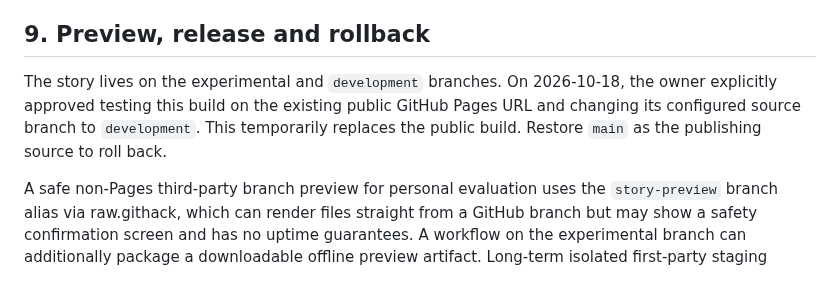
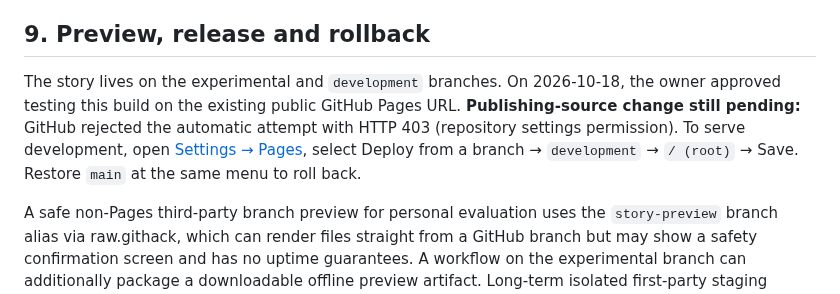
Before and after one commit to itsnotalwin/ONE_MORE, a Markdown page: docs/GAME_BIBLE.md, the part around the change. Rendered like a GitHub page.

Commit message:
Track required GitHub Pages settings step and accurate unverified deployment status

```diff
--- a/docs/GAME_BIBLE.md
+++ b/docs/GAME_BIBLE.md
@@ -276,7 +276,7 @@ A source-controlled checklist, not a claim of a live GitHub Projects integration
 
 ## 9. Preview, release and rollback
 
-The story lives on the experimental and `development` branches. On 2026-10-18, the owner explicitly approved testing this build on the existing public GitHub Pages URL and changing its configured source branch to `development`. This temporarily replaces the public build. Restore `main` as the publishing source to roll back.
+The story lives on the experimental and `development` branches. On 2026-10-18, the owner approved testing this build on the existing public GitHub Pages URL. **Publishing-source change still pending:** GitHub rejected the automatic attempt with HTTP 403 (repository settings permission). To serve development, open [Settings → Pages](https://github.com/itsnotalwin/ONE_MORE/settings/pages), select Deploy from a branch → `development` → `/ (root)` → Save. Restore `main` at the same menu to roll back.
 
 A safe non-Pages third-party branch preview for personal evaluation uses the `story-preview` branch alias via raw.githack, which can render files straight from a GitHub branch but may show a safety confirmation screen and has no uptime guarantees. A workflow on the experimental branch can additionally package a downloadable offline preview artifact. Long-term isolated first-party staging requires a distinct Pages repository or Pages deployment architecture intentionally set up for previews.
 
```
